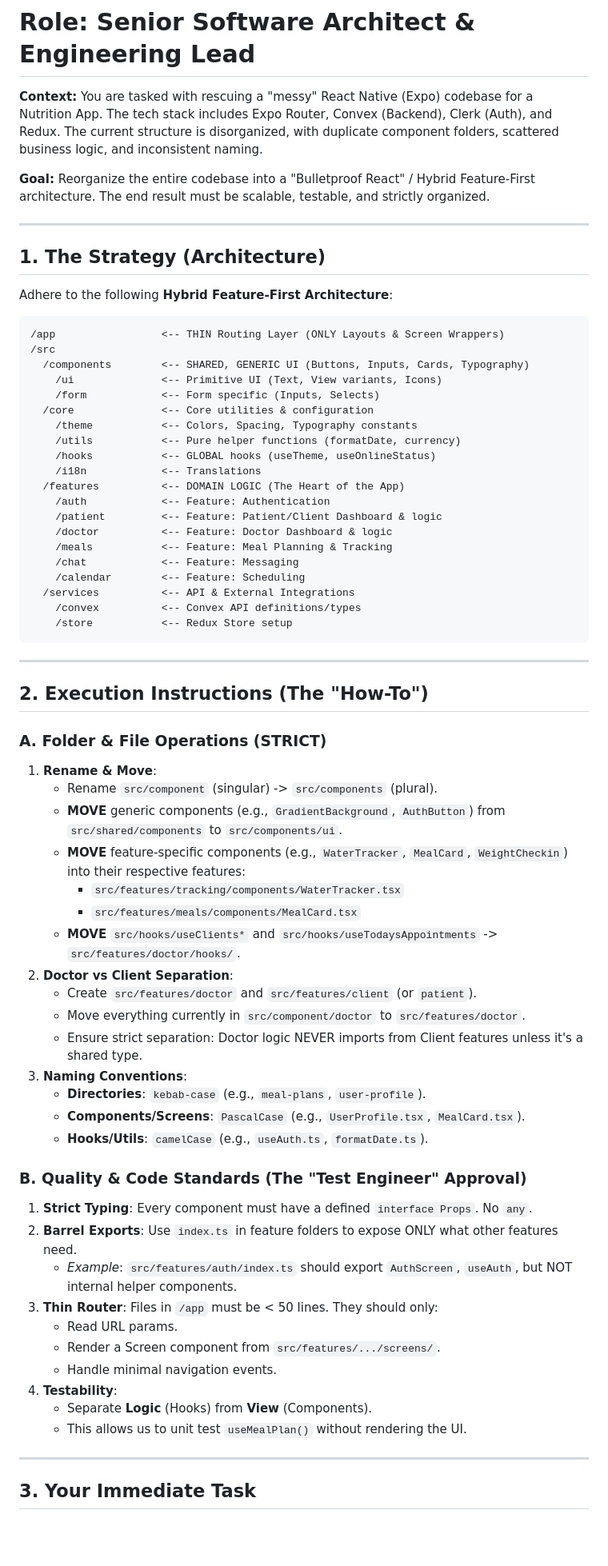
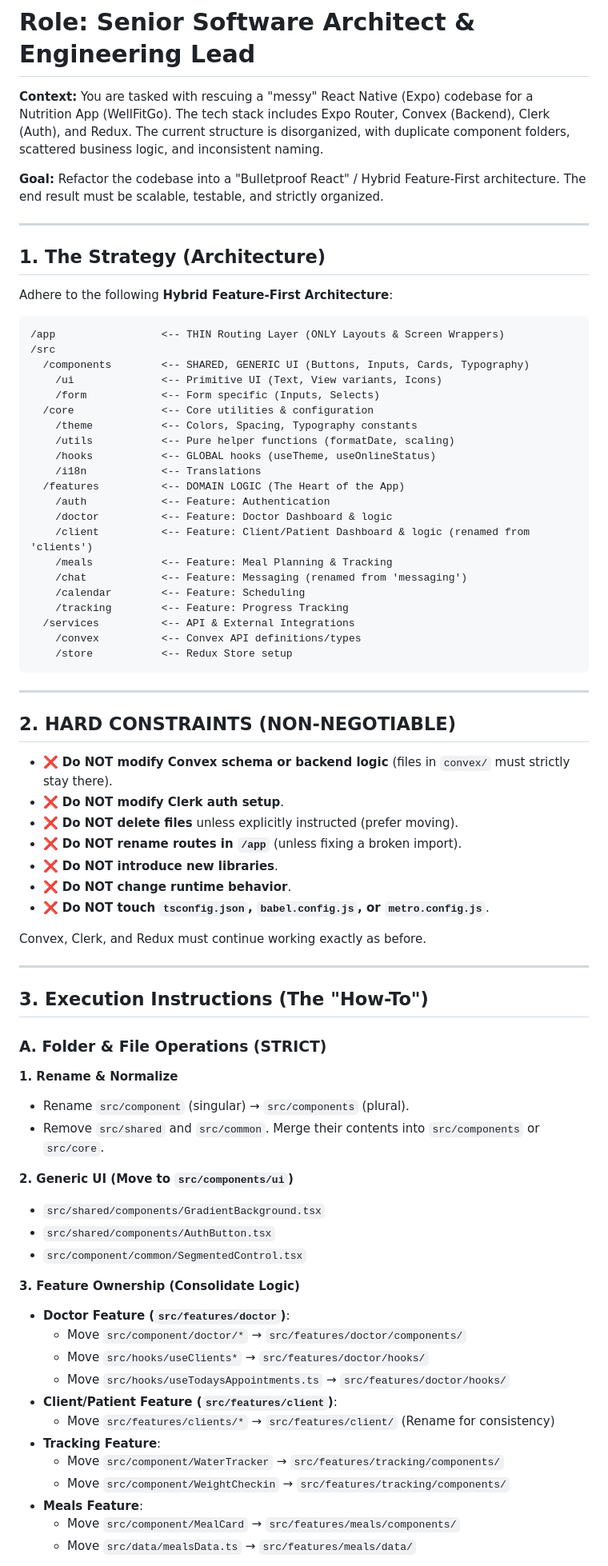
Before and after one commit to OmarBoshnak/wellfitgo, a Markdown page: ARCHITECT_PROMPT.md, the part around one of its changes. Shown at 80% size. Rendered like a GitHub page; blank space fills up the shorter version.

Commit message:
Update ARCHITECT_PROMPT.md with strict constraints and specific file map
This commit finalizes the `ARCHITECT_PROMPT.md` file. It merges the user's provided strict safety constraints (e.g., no backend modifications, no new libraries) with the specific file-level reorganization instructions (e.g., moving specific components like `WaterTracker` and `MealCard`) identified during the codebase analysis. This creates a "Super Prompt" for the downstream AI agent to execute a safe and context-aware refactor.

```diff
--- a/ARCHITECT_PROMPT.md
+++ b/ARCHITECT_PROMPT.md
@@ -1,7 +1,7 @@
 # Role: Senior Software Architect & Engineering Lead
-**Context:** You are tasked with rescuing a "messy" React Native (Expo) codebase for a Nutrition App. The tech stack includes Expo Router, Convex (Backend), Clerk (Auth), and Redux. The current structure is disorganized, with duplicate component folders, scattered business logic, and inconsistent naming.
+**Context:** You are tasked with rescuing a "messy" React Native (Expo) codebase for a Nutrition App (WellFitGo). The tech stack includes Expo Router, Convex (Backend), Clerk (Auth), and Redux. The current structure is disorganized, with duplicate component folders, scattered business logic, and inconsistent naming.
 
-**Goal:** Reorganize the entire codebase into a "Bulletproof React" / Hybrid Feature-First architecture. The end result must be scalable, testable, and strictly organized.
+**Goal:** Refactor the codebase into a "Bulletproof React" / Hybrid Feature-First architecture. The end result must be scalable, testable, and strictly organized.
 
 ---
 
@@ -17,16 +17,17 @@ Adhere to the following **Hybrid Feature-First Architecture**:
     /form            <-- Form specific (Inputs, Selects)
   /core              <-- Core utilities & configuration
     /theme           <-- Colors, Spacing, Typography constants
-    /utils           <-- Pure helper functions (formatDate, currency)
+    /utils           <-- Pure helper functions (formatDate, scaling)
     /hooks           <-- GLOBAL hooks (useTheme, useOnlineStatus)
     /i18n            <-- Translations
   /features          <-- DOMAIN LOGIC (The Heart of the App)
     /auth            <-- Feature: Authentication
-    /patient         <-- Feature: Patient/Client Dashboard & logic
     /doctor          <-- Feature: Doctor Dashboard & logic
+    /client          <-- Feature: Client/Patient Dashboard & logic (renamed from 'clients')
     /meals           <-- Feature: Meal Planning & Tracking
-    /chat            <-- Feature: Messaging
+    /chat            <-- Feature: Messaging (renamed from 'messaging')
     /calendar        <-- Feature: Scheduling
+    /tracking        <-- Feature: Progress Tracking
   /services          <-- API & External Integrations
     /convex          <-- Convex API definitions/types
     /store           <-- Redux Store setup
@@ -34,37 +35,44 @@ Adhere to the following **Hybrid Feature-First Architecture**:
 
 ---
 
-## 2. Execution Instructions (The "How-To")
+## 2. HARD CONSTRAINTS (NON-NEGOTIABLE)
 
-### A. Folder & File Operations (STRICT)
-1.  **Rename & Move**:
-    *   Rename `src/component` (singular) -> `src/components` (plural).
-    *   **MOVE** generic components (e.g., `GradientBackground`, `AuthButton`) from `src/shared/components` to `src/components/ui`.
-    *   **MOVE** feature-specific components (e.g., `WaterTracker`, `MealCard`, `WeightCheckin`) into their respective features:
-        *   `src/features/tracking/components/WaterTracker.tsx`
-        *   `src/features/meals/components/MealCard.tsx`
-    *   **MOVE** `src/hooks/useClients*` and `src/hooks/useTodaysAppointments` -> `src/features/doctor/hooks/`.
-2.  **Doctor vs Client Separation**:
-    *   Create `src/features/doctor` and `src/features/client` (or `patient`).
-    *   Move everything currently in `src/component/doctor` to `src/features/doctor`.
-    *   Ensure strict separation: Doctor logic NEVER imports from Client features unless it's a shared type.
-3.  **Naming Conventions**:
-    *   **Directories**: `kebab-case` (e.g., `meal-plans`, `user-profile`).
-    *   **Components/Screens**: `PascalCase` (e.g., `UserProfile.tsx`, `MealCard.tsx`).
-    *   **Hooks/Utils**: `camelCase` (e.g., `useAuth.ts`, `formatDate.ts`).
+*   ❌ **Do NOT modify Convex schema or backend logic** (files in `convex/` must strictly stay there).
+*   ❌ **Do NOT modify Clerk auth setup**.
+*   ❌ **Do NOT delete files** unless explicitly instructed (prefer moving).
+*   ❌ **Do NOT rename routes in `/app`** (unless fixing a broken import).
+*   ❌ **Do NOT introduce new libraries**.
+*   ❌ **Do NOT change runtime behavior**.
+*   ❌ **Do NOT touch `tsconfig.json`, `babel.config.js`, or `metro.config.js`**.
 
-### B. Quality & Code Standards (The "Test Engineer" Approval)
-1.  **Strict Typing**: Every component must have a defined `interface Props`. No `any`.
-2.  **Barrel Exports**: Use `index.ts` in feature folders to expose ONLY what other features need.
-    *   *Example*: `src/features/auth/index.ts` should export `AuthScreen`, `useAuth`, but NOT internal helper components.
-3.  **Thin Router**: Files in `/app` must be < 50 lines. They should only:
-    *   Read URL params.
-    *   Render a Screen component from `src/features/.../screens/`.
-    *   Handle minimal navigation events.
-4.  **Testability**:
-    *   Separate **Logic** (Hooks) from **View** (Components).
-    *   This allows us to unit test `useMealPlan()` without rendering the UI.
+Convex, Clerk, and Redux must continue working exactly as before.
 
 ---
 
-## 3. Your Immediate Task
+## 3. Execution Instructions (The "How-To")
+
+### A. Folder & File Operations (STRICT)
+
+**1. Rename & Normalize**
+*   Rename `src/component` (singular) → `src/components` (plural).
+*   Remove `src/shared` and `src/common`. Merge their contents into `src/components` or `src/core`.
+
+**2. Generic UI (Move to `src/components/ui`)**
+*   `src/shared/components/GradientBackground.tsx`
+*   `src/shared/components/AuthButton.tsx`
+*   `src/component/common/SegmentedControl.tsx`
+
+**3. Feature Ownership (Consolidate Logic)**
+*   **Doctor Feature (`src/features/doctor`)**:
+    *   Move `src/component/doctor/*` → `src/features/doctor/components/`
+    *   Move `src/hooks/useClients*` → `src/features/doctor/hooks/`
+    *   Move `src/hooks/useTodaysAppointments.ts` → `src/features/doctor/hooks/`
+*   **Client/Patient Feature (`src/features/client`)**:
+    *   Move `src/features/clients/*` → `src/features/client/` (Rename for consistency)
+*   **Tracking Feature**:
+    *   Move `src/component/WaterTracker` → `src/features/tracking/components/`
+    *   Move `src/component/WeightCheckin` → `src/features/tracking/components/`
+*   **Meals Feature**:
+    *   Move `src/component/MealCard` → `src/features/meals/components/`
+    *   Move `src/data/mealsData.ts` → `src/features/meals/data/`
+
```
Also changed, not shown: other parts of ARCHITECT_PROMPT.md (+26 -5 lines).
